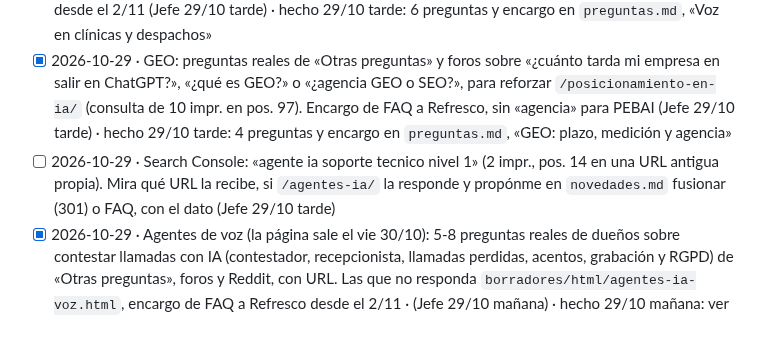
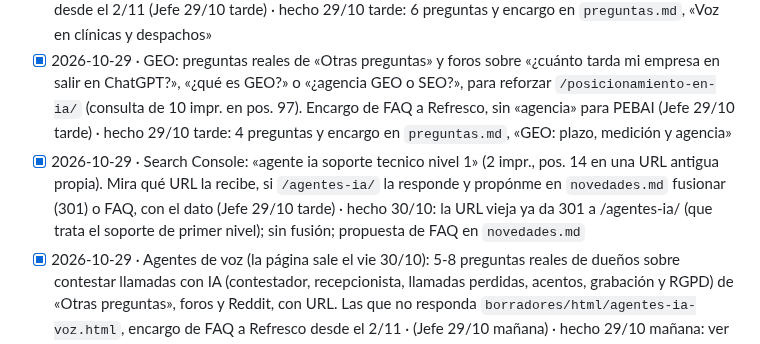
Before and after one commit to miempresaonline/pebaisystems, a Markdown page: docs/geo/tareas.md, the part around the change. GitHub-like rendering.

Commit message:
feat(geo): soporte de nivel 1, la URL vieja ya redirige a /agentes-ia/
Co-Authored-By: Claude Sonnet 5.5 <noreply@anthropic.com>
Claude-Session: https://claude.ai/code/session_01TY2MUvvAYMbghhDKpusRGW

```diff
--- a/docs/geo/tareas.md
+++ b/docs/geo/tareas.md
@@ -201,7 +201,7 @@ Formato: `- [ ] AAAA-MM-DD · encargo · (de dónde sale: Vigía, informe, plan
 - [x] 2026-10-29 · Valencia: 5-10 preguntas reales de búsqueda local («consultora IA Valencia», «empresa de inteligencia artificial en Valencia para pymes», «Otras preguntas» y búsquedas relacionadas) en `preguntas.md` y un encargo a Refresco con la 6.ª FAQ de `/ia-para-empresas/valencia/` (Jefe 29/10 tarde) · hecho 29/10 tarde: 6 preguntas en `preguntas.md`, «Turno 29/10 tarde (Valencia)»
 - [x] 2026-10-29 · Voz en clínicas y despachos (pregunta 11 del set: no sale ninguna consultora española, Medición 29/10): preguntas reales de dueños sobre atender el teléfono con IA que no estén ya en `preguntas.md` (29/10 mañana) y encargo de FAQ o sección para `/agentes-ia/voz/` a Refresco, desde el 2/11 (Jefe 29/10 tarde) · hecho 29/10 tarde: 6 preguntas y encargo en `preguntas.md`, «Voz en clínicas y despachos»
 - [x] 2026-10-29 · GEO: preguntas reales de «Otras preguntas» y foros sobre «¿cuánto tarda mi empresa en salir en ChatGPT?», «¿qué es GEO?» o «¿agencia GEO o SEO?», para reforzar `/posicionamiento-en-ia/` (consulta de 10 impr. en pos. 97). Encargo de FAQ a Refresco, sin «agencia» para PEBAI (Jefe 29/10 tarde) · hecho 29/10 tarde: 4 preguntas y encargo en `preguntas.md`, «GEO: plazo, medición y agencia»
-- [ ] 2026-10-29 · Search Console: «agente ia soporte tecnico nivel 1» (2 impr., pos. 14 en una URL antigua propia). Mira qué URL la recibe, si `/agentes-ia/` la responde y propónme en `novedades.md` fusionar (301) o FAQ, con el dato (Jefe 29/10 tarde)
+- [x] 2026-10-29 · Search Console: «agente ia soporte tecnico nivel 1» (2 impr., pos. 14 en una URL antigua propia). Mira qué URL la recibe, si `/agentes-ia/` la responde y propónme en `novedades.md` fusionar (301) o FAQ, con el dato (Jefe 29/10 tarde) · hecho 30/10: la URL vieja ya da 301 a /agentes-ia/ (que trata el soporte de primer nivel); sin fusión; propuesta de FAQ en `novedades.md`
 - [x] 2026-10-29 · Agentes de voz (la página sale el vie 30/10): 5-8 preguntas reales de dueños sobre contestar llamadas con IA (contestador, recepcionista, llamadas perdidas, acentos, grabación y RGPD) de «Otras preguntas», foros y Reddit, con URL. Las que no responda `borradores/html/agentes-ia-voz.html`, encargo de FAQ a Refresco desde el 2/11 · (Jefe 29/10 mañana) · hecho 29/10 mañana: ver `preguntas.md`, «Turno 29/10 mañana»
 - [x] 2026-10-29 · Confianza antes de contratar (para `/sobre-pebai/` y la pregunta 2 «¿Es fiable PEBAI Systems?», 0 resultados propios el 29/10): qué preguntan las pymes antes de contratar una consultora de IA (de quién es el código, permanencia, qué pasa si el proveedor desaparece, dónde están los datos). 5 preguntas con fuente y encargo a Contenido para /sobre-pebai/ · (Jefe 29/10 mañana) · hecho 29/10 mañana: ver `preguntas.md`, «Turno 29/10 mañana»
 - [x] 2026-10-29 · Clínicas dentales (nicho 5 de `estrategia-nichos.md` y nicho nuevo de captación): 5-8 preguntas reales de dueños de clínicas sobre WhatsApp, citas, llamadas perdidas, recordatorios y datos de salud, con URL. Sección «Clínicas dentales» en `preguntas.md`; sin encargo de página todavía (pack previsto para la fase 3) · (Jefe 29/10 mañana) · hecho 29/10 mañana: ver `preguntas.md`, «Turno 29/10 mañana»
```
Also changed, not shown: 1 other file.
